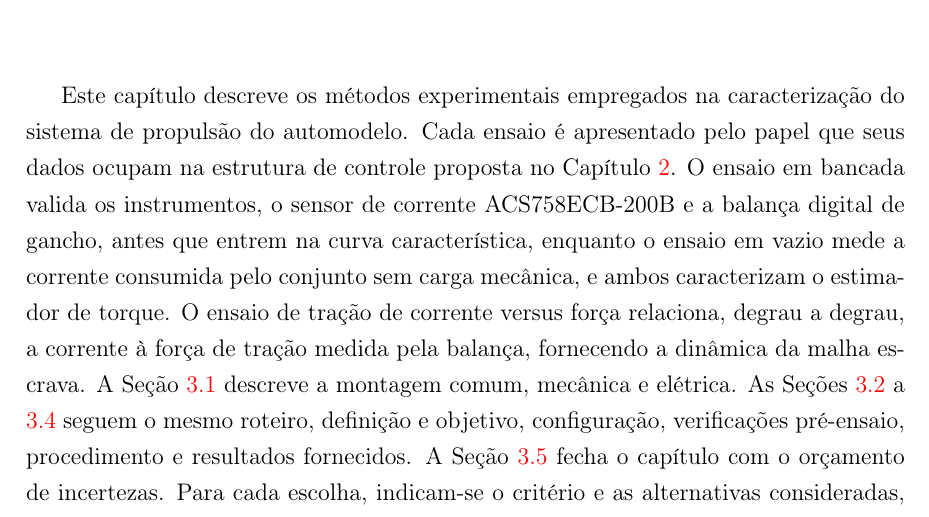
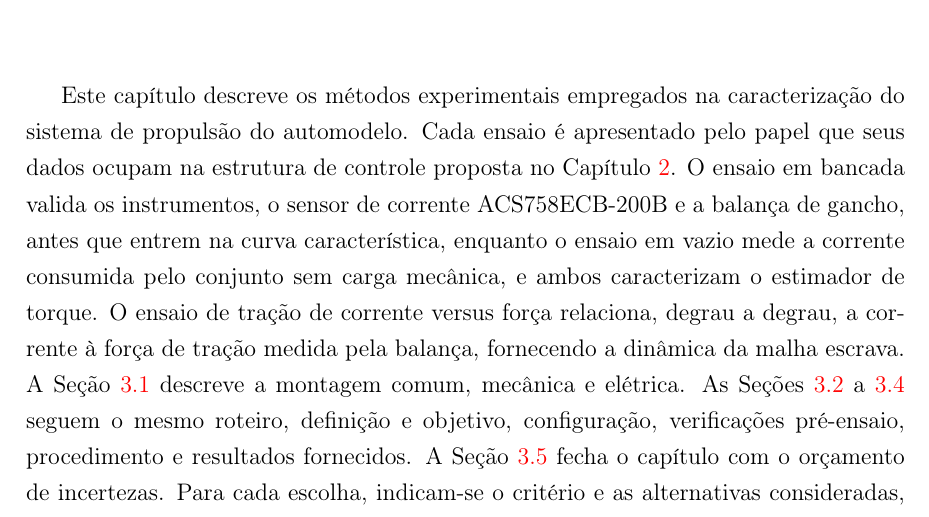
Before and after one commit to kksilva/PFC, a LaTeX book (monografia/Monografia.tex, which reads monografia/Metodologia/Metodologia.tex): part of page 35 of 62, cut so that both start at the same text. Compiled offline with pdfLaTeX.

Commit message:
ultima ressalva da auditoria linguistica: balanca digital de gancho -> balanca de gancho

```diff
--- a/monografia/Metodologia/Metodologia.tex
+++ b/monografia/Metodologia/Metodologia.tex
@@ -5,7 +5,7 @@ Este capítulo descreve os métodos experimentais empregados na caracterização
 sistema de propulsão do automodelo. Cada ensaio é apresentado pelo papel que
 seus dados ocupam na estrutura de controle proposta no Capítulo
 \ref{chap:descricaoprocesso}. O ensaio em bancada valida os instrumentos, o
-sensor de corrente ACS758ECB-200B e a balança digital de gancho, antes que
+sensor de corrente ACS758ECB-200B e a balança de gancho, antes que
 entrem na curva característica, enquanto o ensaio em vazio mede a corrente consumida
 pelo conjunto sem carga mecânica, e ambos caracterizam o estimador de torque. O ensaio de tração
 de corrente versus força relaciona, degrau a degrau, a corrente à força de
```
